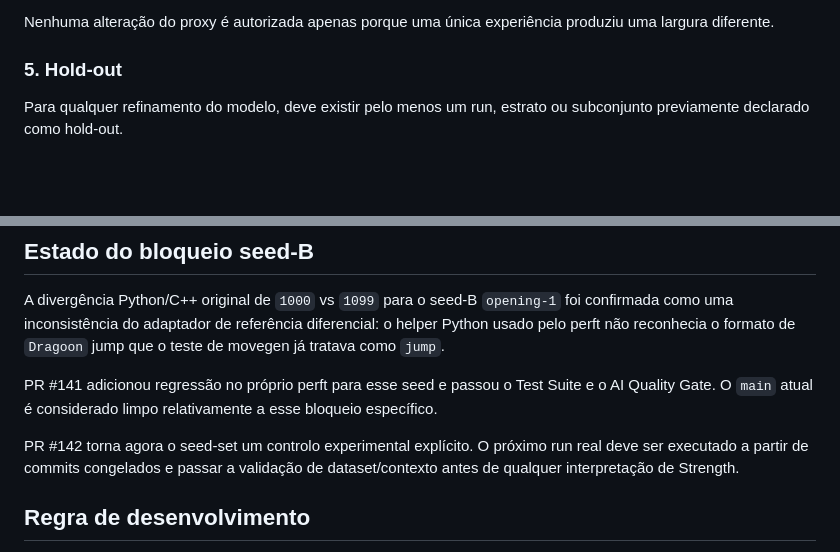
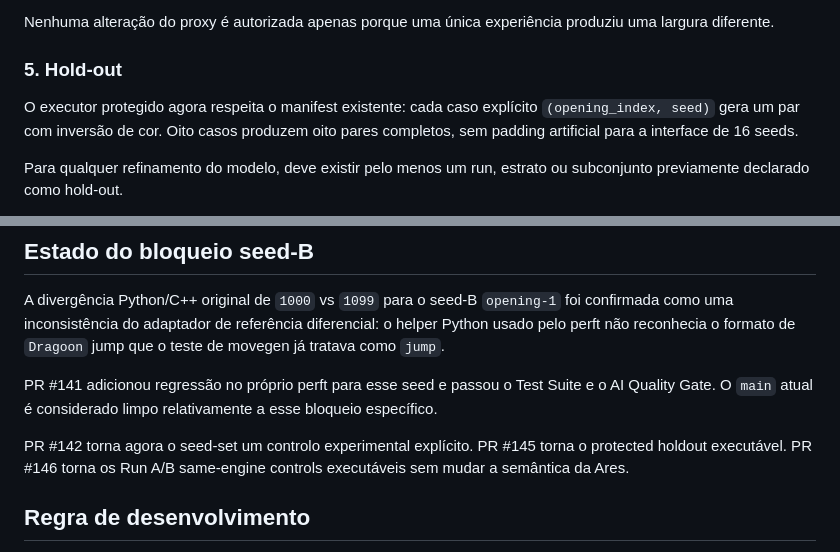
Before and after one commit to Siuo-Player/RedWar, a Markdown page: docs/ROADMAP_STATUS_2026-08-27.md, 2 parts joined by grey strips. GitHub-like rendering; blank space fills up the shorter version.

```diff
--- a/docs/ROADMAP_STATUS_2026-08-27.md
+++ b/docs/ROADMAP_STATUS_2026-08-27.md
@@ -122,6 +124,8 @@ Antes de o substituir, a evidência de múltiplos runs deve responder:
 Nenhuma alteração do proxy é autorizada apenas porque uma única experiência produziu uma largura diferente.
 
 ### 5. Hold-out
+
+O executor protegido agora respeita o manifest existente: cada caso explícito `(opening_index, seed)` gera um par com inversão de cor. Oito casos produzem oito pares completos, sem padding artificial para a interface de 16 seeds.
 
 Para qualquer refinamento do modelo, deve existir pelo menos um run, estrato ou subconjunto previamente declarado como hold-out.
 
@@ -189,7 +193,7 @@ A divergência Python/C++ original de `1000` vs `1099` para o seed-B `opening-1`
 
 PR #141 adicionou regressão no próprio perft para esse seed e passou o Test Suite e o AI Quality Gate. O `main` atual é considerado limpo relativamente a esse bloqueio específico.
 
-PR #142 torna agora o seed-set um controlo experimental explícito. O próximo run real deve ser executado a partir de commits congelados e passar a validação de dataset/contexto antes de qualquer interpretação de Strength.
+PR #142 torna agora o seed-set um controlo experimental explícito. PR #145 torna o protected holdout executável. PR #146 torna os Run A/B same-engine controls executáveis sem mudar a semântica da Ares.
 
 ## Regra de desenvolvimento
 
```
Also changed, not shown: other parts of docs/ROADMAP_STATUS_2026-08-27.md (+5 -3 lines).
